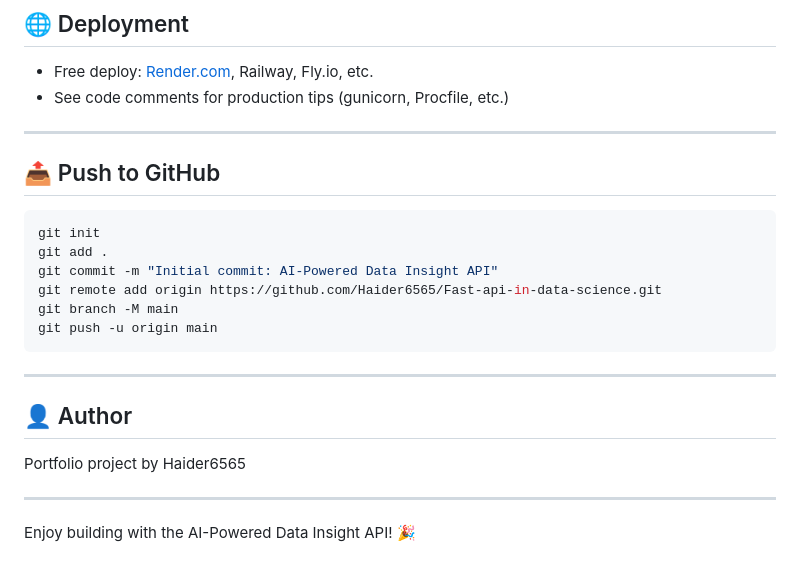
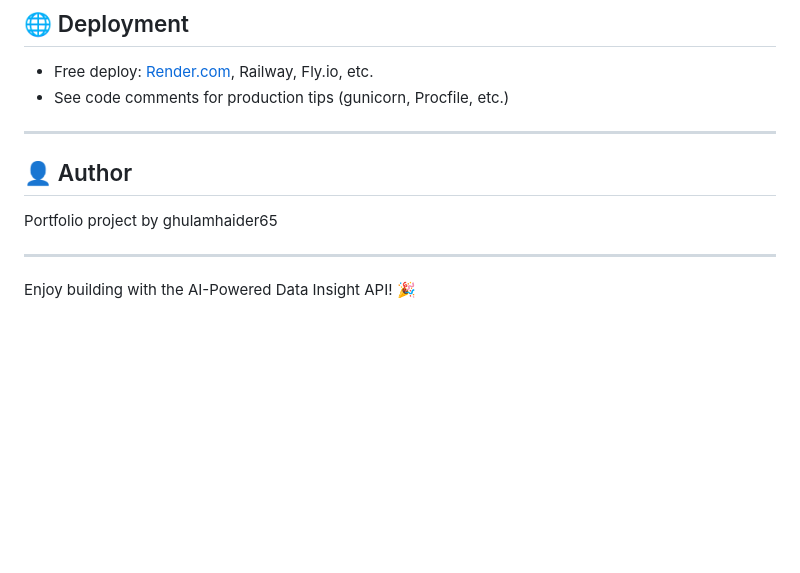
Before and after one commit to ghulamhaider65/flask-api-for-data-science, a Markdown page: README.md, the part around the change. Drawn GitHub-style; blank space fills up the shorter version.

````diff
--- a/README.md
+++ b/README.md
@@ -126,20 +126,9 @@ flask_data_insight_api/
 
 ---
 
-## 📤 Push to GitHub
-```bash
-git init
-git add .
-git commit -m "Initial commit: AI-Powered Data Insight API"
-git remote add origin https://github.com/Haider6565/Fast-api-in-data-science.git
-git branch -M main
-git push -u origin main
-```
-
----
 
 ## 👤 Author
-Portfolio project by Haider6565
+Portfolio project by ghulamhaider65
 
 ---
 Enjoy building with the AI-Powered Data Insight API! 🎉
````
